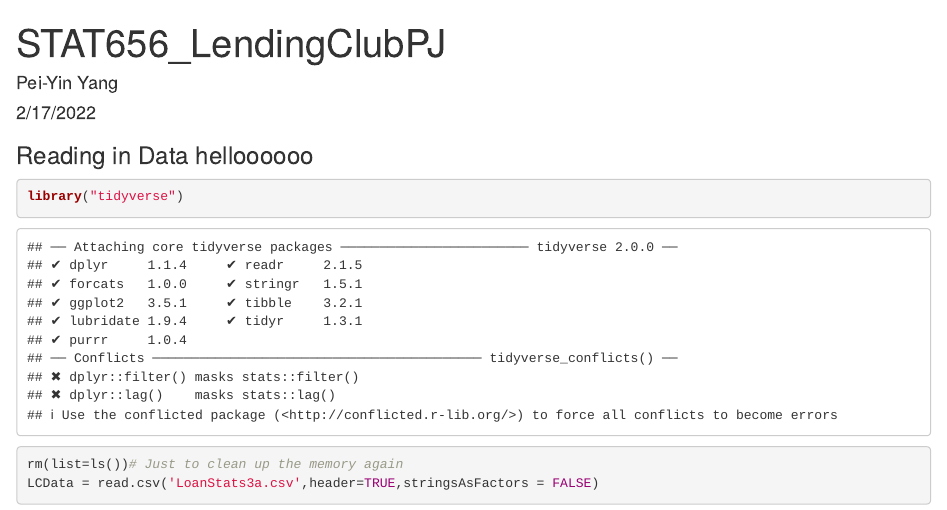
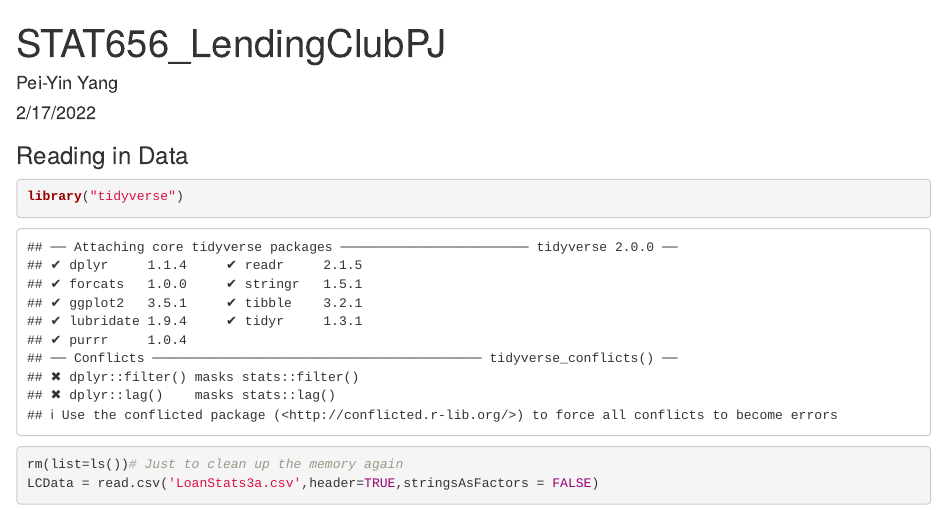
Before and after one commit to PeiYinY/STAT656-LendingClub-Project, an R Markdown document (Project.Rmd): the page in a window 1100 px wide, from its top. Rendered offline with R 4.5, knitr and Pandoc, with nearby package versions; some code elsewhere in the file could not run offline.

Commit message:
Update Project.Rmd

````diff
--- a/Project.Rmd
+++ b/Project.Rmd
@@ -4,7 +4,7 @@ author: "Pei-Yin Yang"
 date: "2/17/2022"
 output: html_document
 ---
-### Reading in Data helloooooo
+### Reading in Data
 
 ```{r readdata}
 library("tidyverse")
````
